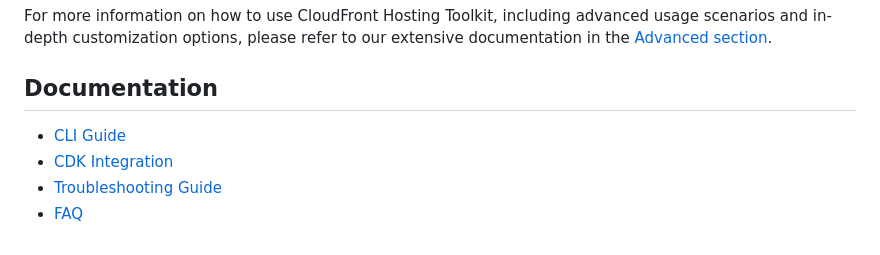
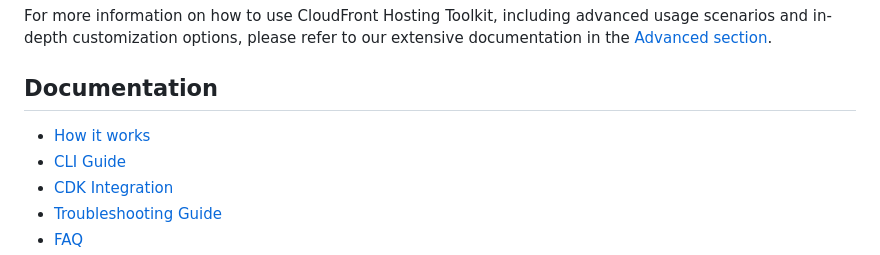
Before and after one commit to awslabs/cloudfront-hosting-toolkit, a Markdown page: README.md, the part around the change. Rendered like a GitHub page.

```diff
--- a/README.md
+++ b/README.md
@@ -101,6 +101,7 @@ For more information on how to use CloudFront Hosting Toolkit, including advance
 
 ## Documentation
 
+- [How it works](https://awslabs.github.io/cloudfront-hosting-toolkit/getting-started/how-it-works)
 - [CLI Guide](https://awslabs.github.io/cloudfront-hosting-toolkit/user-guide/cli-guide)
 - [CDK Integration](https://awslabs.github.io/cloudfront-hosting-toolkit/user-guide/cdk-guide)
 - [Troubleshooting Guide](https://awslabs.github.io/cloudfront-hosting-toolkit/troubleshooting/guide)
```
